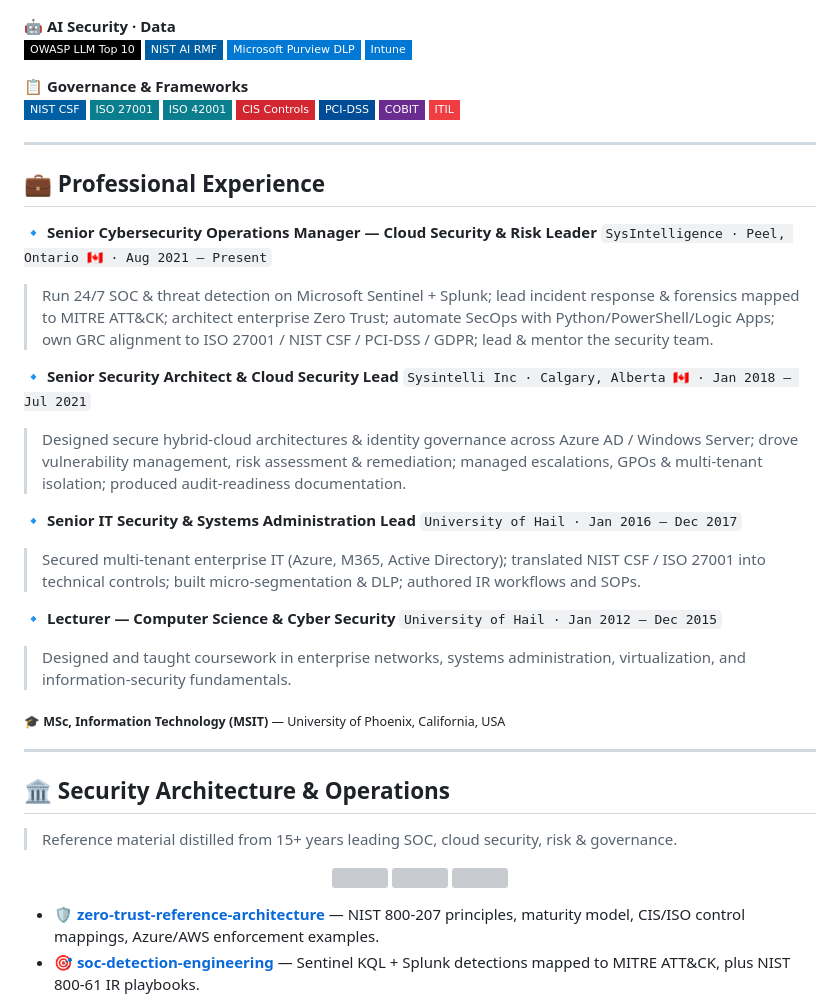
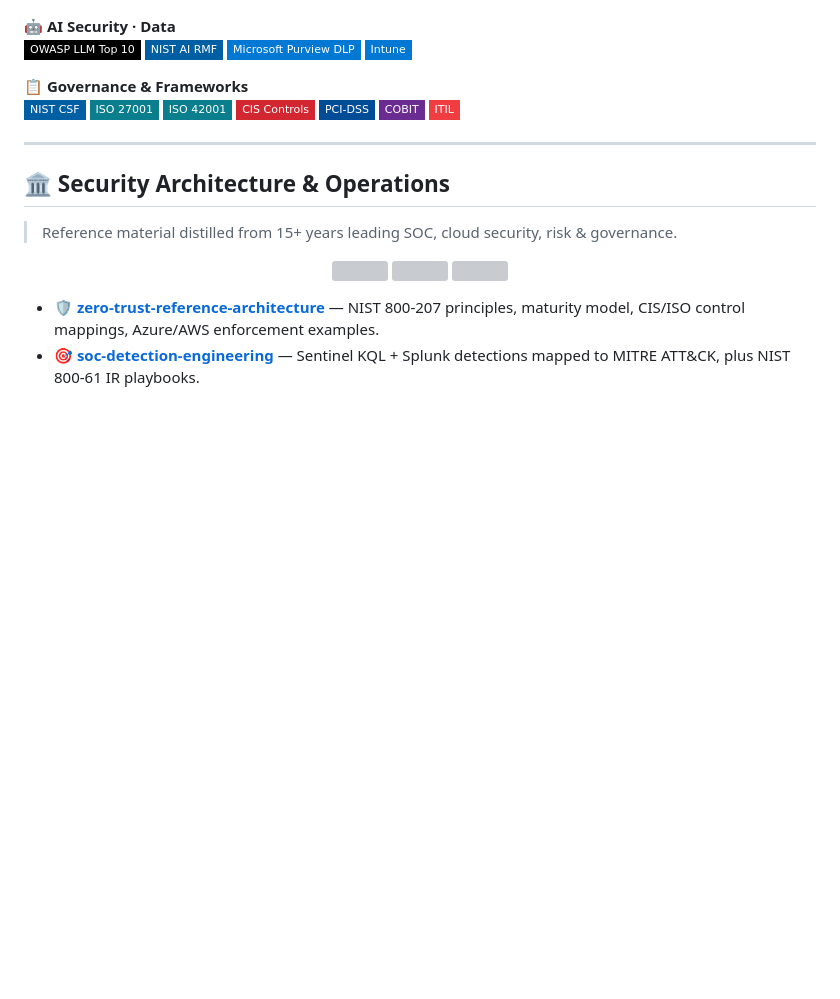
Before and after one commit to nazsam/nazsam, a Markdown page: README.md, the part around the change. GitHub-like rendering; badges without logos; blank space fills up the shorter version; grey boxes are pictures that could not be loaded.

Commit message:
chore: remove Professional Experience section from profile

```diff
--- a/README.md
+++ b/README.md
@@ -237,28 +237,6 @@ motto:       "Shift left · Automate everything · Trust nothing · Secure the f
 
 ---
 
-## 💼 Professional Experience
-
-**🔹 Senior Cybersecurity Operations Manager — Cloud Security & Risk Leader**
-`SysIntelligence · Peel, Ontario 🇨🇦 · Aug 2021 – Present`
-> Run 24/7 SOC & threat detection on Microsoft Sentinel + Splunk; lead incident response & forensics mapped to MITRE ATT&CK; architect enterprise Zero Trust; automate SecOps with Python/PowerShell/Logic Apps; own GRC alignment to ISO 27001 / NIST CSF / PCI-DSS / GDPR; lead & mentor the security team.
-
-**🔹 Senior Security Architect & Cloud Security Lead**
-`Sysintelli Inc · Calgary, Alberta 🇨🇦 · Jan 2018 – Jul 2021`
-> Designed secure hybrid-cloud architectures & identity governance across Azure AD / Windows Server; drove vulnerability management, risk assessment & remediation; managed escalations, GPOs & multi-tenant isolation; produced audit-readiness documentation.
-
-**🔹 Senior IT Security & Systems Administration Lead**
-`University of Hail · Jan 2016 – Dec 2017`
-> Secured multi-tenant enterprise IT (Azure, M365, Active Directory); translated NIST CSF / ISO 27001 into technical controls; built micro-segmentation & DLP; authored IR workflows and SOPs.
-
-**🔹 Lecturer — Computer Science & Cyber Security**
-`University of Hail · Jan 2012 – Dec 2015`
-> Designed and taught coursework in enterprise networks, systems administration, virtualization, and information-security fundamentals.
-
-<sub>🎓 <b>MSc, Information Technology (MSIT)</b> — University of Phoenix, California, USA</sub>
-
----
-
 ## 🏛️ Security Architecture & Operations
 
 > Reference material distilled from 15+ years leading SOC, cloud security, risk & governance.
```
